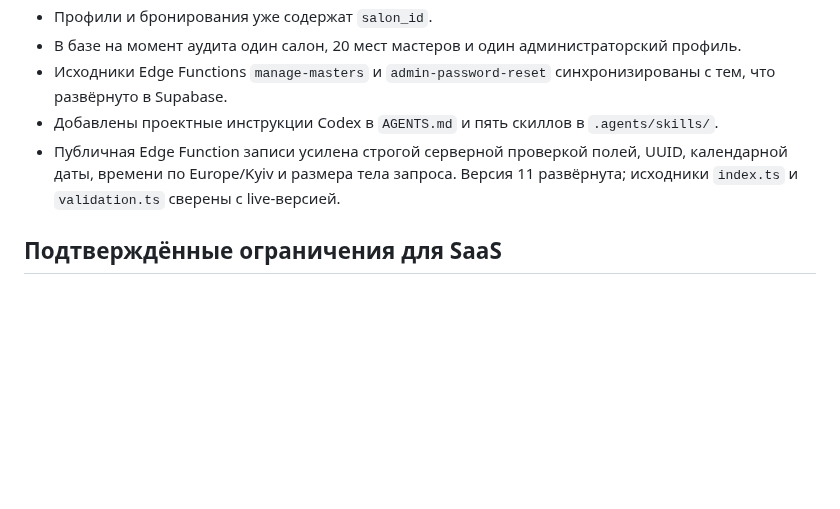
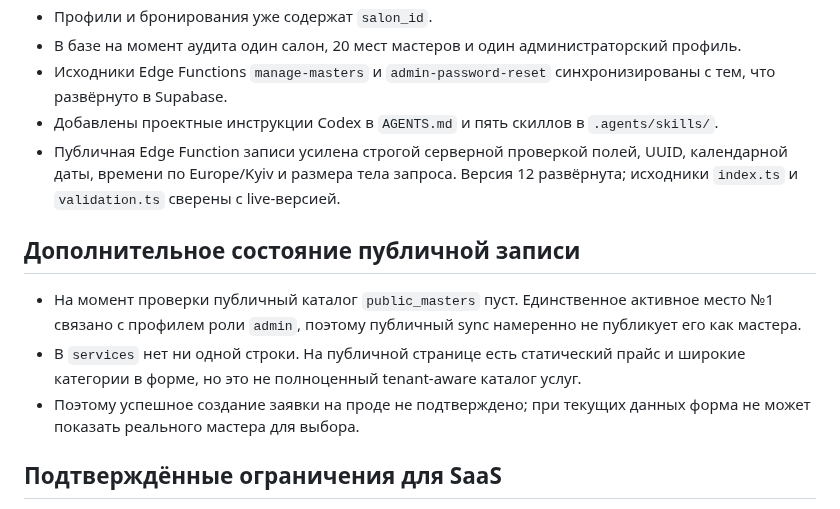
Before and after one commit to Looksitess/SalonkrasiAmulet, a Markdown page: docs/SAAS_READINESS_AUDIT_RU.md, the part around the change. Drawn GitHub-style; blank space fills up the shorter version.

Commit message:
Record current live readiness blockers and booking function version 12

```diff
--- a/docs/SAAS_READINESS_AUDIT_RU.md
+++ b/docs/SAAS_READINESS_AUDIT_RU.md
@@ -18,7 +18,14 @@
 - В базе на момент аудита один салон, 20 мест мастеров и один администраторский профиль.
 - Исходники Edge Functions `manage-masters` и `admin-password-reset` синхронизированы с тем, что развёрнуто в Supabase.
 - Добавлены проектные инструкции Codex в `AGENTS.md` и пять скиллов в `.agents/skills/`.
-- Публичная Edge Function записи усилена строгой серверной проверкой полей, UUID, календарной даты, времени по Europe/Kyiv и размера тела запроса. Версия 11 развёрнута; исходники `index.ts` и `validation.ts` сверены с live-версией.
+- Публичная Edge Function записи усилена строгой серверной проверкой полей, UUID, календарной даты, времени по Europe/Kyiv и размера тела запроса. Версия 12 развёрнута; исходники `index.ts` и `validation.ts` сверены с live-версией.
+
+
+## Дополнительное состояние публичной записи
+
+- На момент проверки публичный каталог `public_masters` пуст. Единственное активное место №1 связано с профилем роли `admin`, поэтому публичный sync намеренно не публикует его как мастера.
+- В `services` нет ни одной строки. На публичной странице есть статический прайс и широкие категории в форме, но это не полноценный tenant-aware каталог услуг.
+- Поэтому успешное создание заявки на проде не подтверждено; при текущих данных форма не может показать реального мастера для выбора.
 
 ## Подтверждённые ограничения для SaaS
 
```
